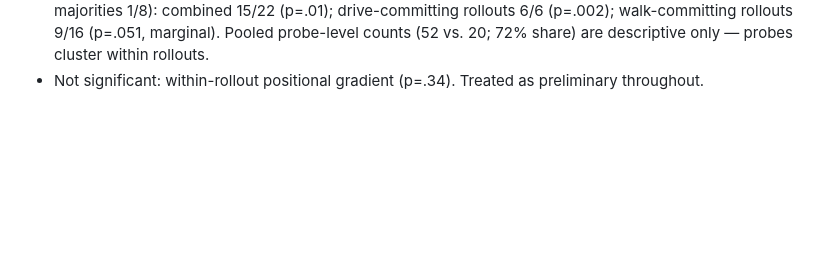
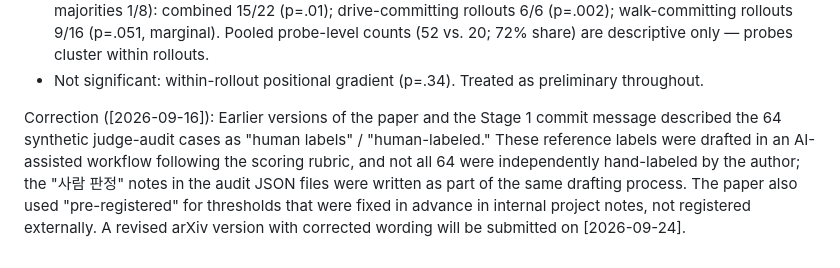
Before and after one commit to JO-HEEJIN/interview_mate, a Markdown page: car_wash/paper_4/README.md, the part around the change. Drawn GitHub-style; blank space fills up the shorter version.

Commit message:
Update README with corrections on labeling and terminologyso
Clarified the description of synthetic judge-audit cases and corrected terminology regarding pre-registration.

```diff
--- a/car_wash/paper_4/README.md
+++ b/car_wash/paper_4/README.md
@@ -85,3 +85,5 @@ failed configurations discussed in the paper): `stage2_ao_experiment.py`
   within rollouts.
 - Not significant: within-rollout positional gradient (p=.34). Treated as
   preliminary throughout.
+
+Correction ([2026-09-16]): Earlier versions of the paper and the Stage 1 commit message described the 64 synthetic judge-audit cases as "human labels" / "human-labeled." These reference labels were drafted in an AI-assisted workflow following the scoring rubric, and not all 64 were independently hand-labeled by the author; the "사람 판정" notes in the audit JSON files were written as part of the same drafting process. The paper also used "pre-registered" for thresholds that were fixed in advance in internal project notes, not registered externally. A revised arXiv version with corrected wording will be submitted on [2026-09-24].
```
